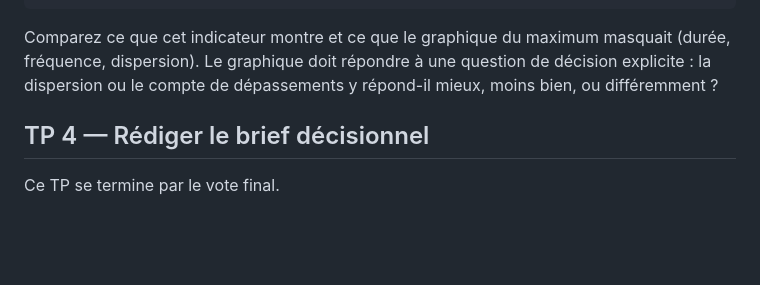
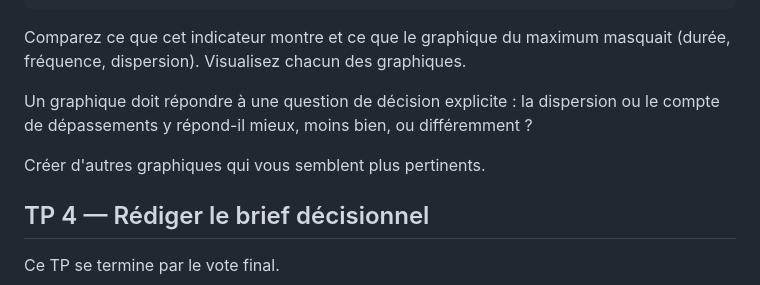
Before and after one commit to bedalmas1/SFN_ETL_etudiant, a Markdown page: sessions/s01_baseline_pipeline/guide_etudiant.md, the part around the change. Drawn GitHub-style; blank space fills up the shorter version.

````diff
--- a/sessions/s01_baseline_pipeline/guide_etudiant.md
+++ b/sessions/s01_baseline_pipeline/guide_etudiant.md
@@ -177,7 +177,12 @@ for zone, valeurs in sorted(valeurs_par_zone.items()):
     print(f"{zone}: dispersion={dispersion:.1f} mesures au-dessus du seuil={nb_au_dessus}")
 ```
 
-Comparez ce que cet indicateur montre et ce que le graphique du maximum masquait (durée, fréquence, dispersion). Le graphique doit répondre à une question de décision explicite : la dispersion ou le compte de dépassements y répond-il mieux, moins bien, ou différemment ?
+Comparez ce que cet indicateur montre et ce que le graphique du maximum masquait (durée, fréquence, dispersion).
+Visualisez chacun des graphiques.
+
+Un graphique doit répondre à une question de décision explicite : la dispersion ou le compte de dépassements y répond-il mieux, moins bien, ou différemment ?
+
+Créer d'autres graphiques qui vous semblent plus pertinents.
 
 ## TP 4 — Rédiger le brief décisionnel
 
````
